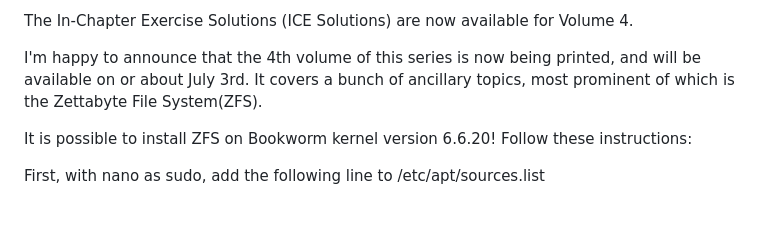
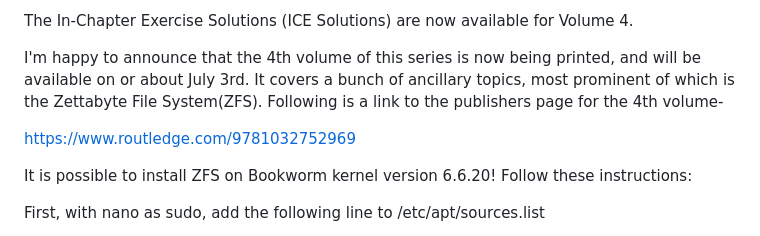
Before and after one commit to bobk48/RaspberryPiOS, a Markdown page: README.md, the part around the change. Rendered like a GitHub page; blank space fills up the shorter version.

```diff
--- a/README.md
+++ b/README.md
@@ -14,7 +14,10 @@ The In-Chapter Exercise Solutions (ICE Solutions) are now available for Volume 4
 
 I'm happy to announce that the 4th volume of this series is now being printed,
 and will be available on or about July 3rd. It covers a bunch of ancillary topics,
-most prominent of which is the Zettabyte File System(ZFS).
+most prominent of which is the Zettabyte File System(ZFS). Following is a link to
+the publishers page for the 4th volume-
+
+https://www.routledge.com/9781032752969
 
 It is possible to install ZFS on Bookworm kernel version 6.6.20!
 Follow these instructions:
```
